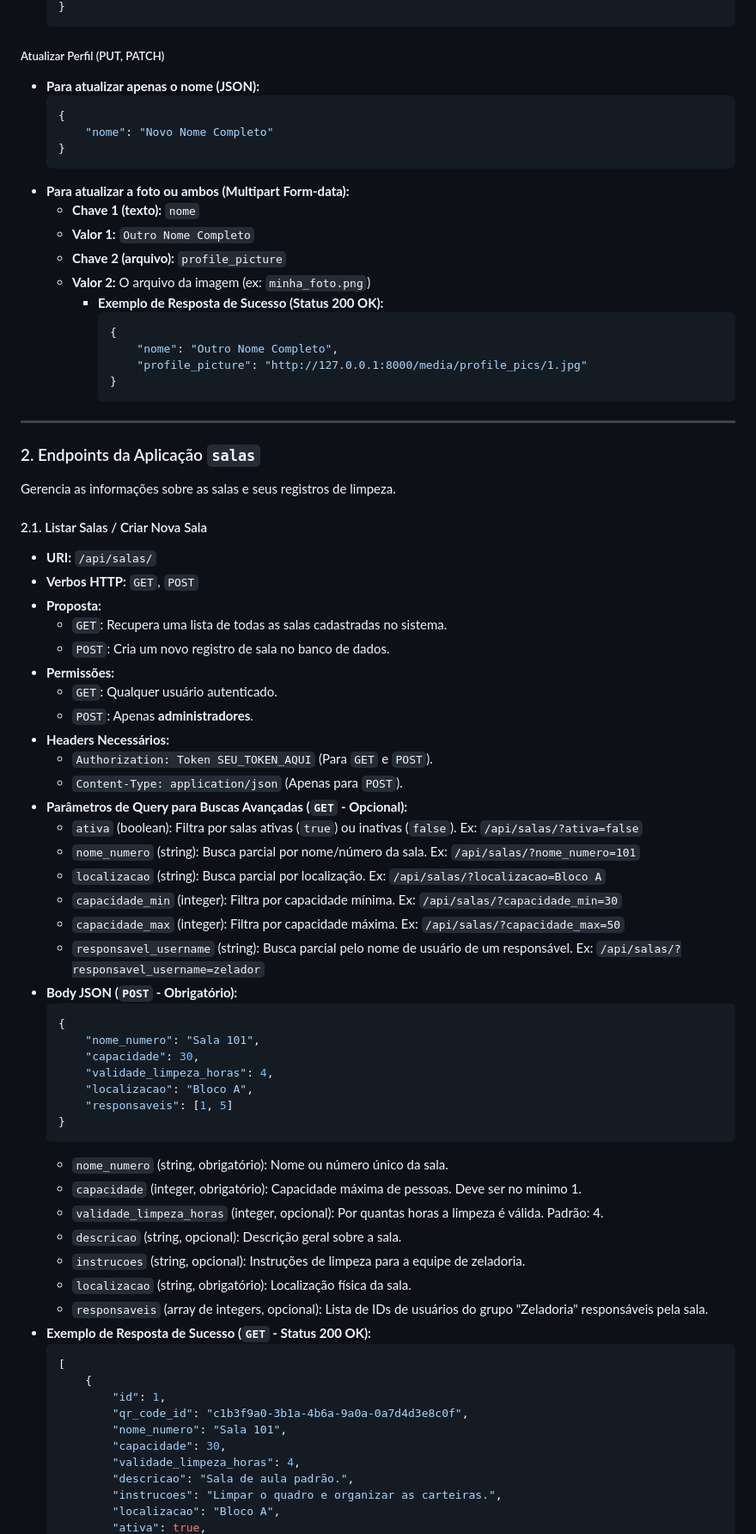
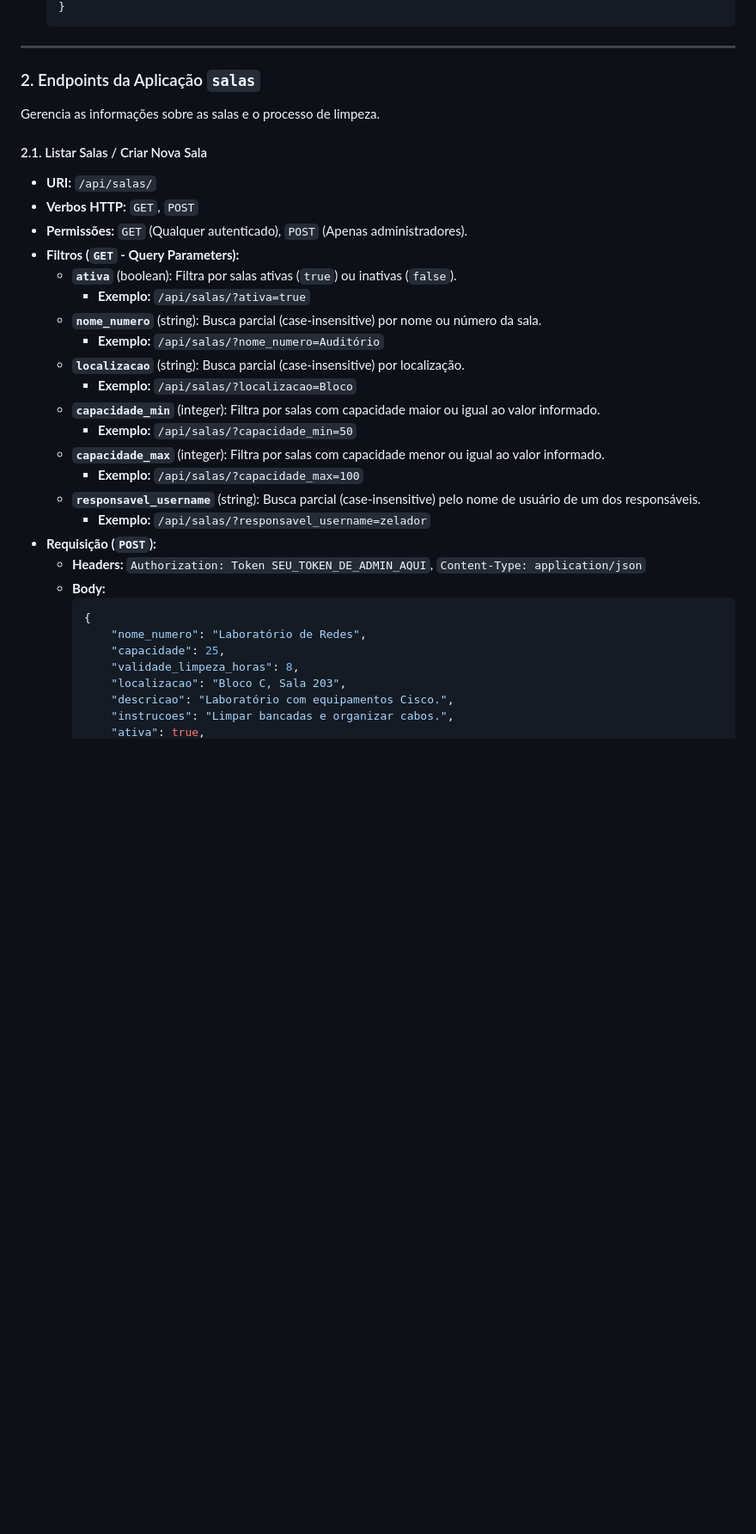
Before and after one commit to thalsime/uc8_zeladoria, a Markdown page: README.md, the part around the change printed below. Shown: that part at 86% size. Rendered like a GitHub page; blank space fills up the shorter version.

````diff
--- a/README.md
+++ b/README.md
@@ -341,80 +316,39 @@ Permite que um usuário autenticado visualize e atualize seu próprio perfil, in
     }
     ```
-
-##### Atualizar Perfil (PUT, PATCH)
-
-  * **Para atualizar apenas o nome (JSON):**
-    ```json
-    {
-        "nome": "Novo Nome Completo"
-    }
-    ```
-  * **Para atualizar a foto ou ambos (Multipart Form-data):**
-      * **Chave 1 (texto):** `nome`
-      * **Valor 1:** `Outro Nome Completo`
-      * **Chave 2 (arquivo):** `profile_picture`
-      * **Valor 2:** O arquivo da imagem (ex: `minha_foto.png`)
-          * **Exemplo de Resposta de Sucesso (Status 200 OK):**
-            ```json
-            {
-                "nome": "Outro Nome Completo",
-                "profile_picture": "http://127.0.0.1:8000/media/profile_pics/1.jpg"
-            }
-            ```
 
 -----
 
 ### 2\. Endpoints da Aplicação `salas`
 
-Gerencia as informações sobre as salas e seus registros de limpeza.
+Gerencia as informações sobre as salas e o processo de limpeza.
 
 #### 2.1. Listar Salas / Criar Nova Sala
 
   * **URI:** `/api/salas/`
   * **Verbos HTTP:** `GET`, `POST`
-  * **Proposta:**
-      * `GET`: Recupera uma lista de todas as salas cadastradas no sistema.
-      * `POST`: Cria um novo registro de sala no banco de dados.
-  * **Permissões:**
-      * `GET`: Qualquer usuário autenticado.
-      * `POST`: Apenas **administradores**.
-  * **Headers Necessários:**
-      * `Authorization: Token SEU_TOKEN_AQUI` (Para `GET` e `POST`).
-      * `Content-Type: application/json` (Apenas para `POST`).
-  * **Parâmetros de Query para Buscas Avançadas (`GET` - Opcional):**
-      * `ativa` (boolean): Filtra por salas ativas (`true`) ou inativas (`false`). Ex: `/api/salas/?ativa=false`
-      * `nome_numero` (string): Busca parcial por nome/número da sala. Ex: `/api/salas/?nome_numero=101`
-      * `localizacao` (string): Busca parcial por localização. Ex: `/api/salas/?localizacao=Bloco A`
-      * `capacidade_min` (integer): Filtra por capacidade mínima. Ex: `/api/salas/?capacidade_min=30`
-      * `capacidade_max` (integer): Filtra por capacidade máxima. Ex: `/api/salas/?capacidade_max=50`
-      * `responsavel_username` (string): Busca parcial pelo nome de usuário de um responsável. Ex: `/api/salas/?responsavel_username=zelador`
-  * **Body JSON (`POST` - Obrigatório):**
-    ```json
-    {
-        "nome_numero": "Sala 101",
-        "capacidade": 30,
-        "validade_limpeza_horas": 4,
-        "localizacao": "Bloco A",
-        "responsaveis": [1, 5]
-    }
-    ```
-      * `nome_numero` (string, obrigatório): Nome ou número único da sala.
-      * `capacidade` (integer, obrigatório): Capacidade máxima de pessoas. Deve ser no mínimo 1.
-      * `validade_limpeza_horas` (integer, opcional): Por quantas horas a limpeza é válida. Padrão: 4.
-      * `descricao` (string, opcional): Descrição geral sobre a sala.
-      * `instrucoes` (string, opcional): Instruções de limpeza para a equipe de zeladoria.
-      * `localizacao` (string, obrigatório): Localização física da sala.
-      * `responsaveis` (array de integers, opcional): Lista de IDs de usuários do grupo "Zeladoria" responsáveis pela sala.
-  * **Exemplo de Resposta de Sucesso (`GET` - Status 200 OK):**
-    ```json
-    [
+  * **Permissões:** `GET` (Qualquer autenticado), `POST` (Apenas administradores).
+  * **Filtros (`GET` - Query Parameters):**
+      * **`ativa`** (boolean): Filtra por salas ativas (`true`) ou inativas (`false`).
+          * **Exemplo:** `/api/salas/?ativa=true`
+      * **`nome_numero`** (string): Busca parcial (case-insensitive) por nome ou número da sala.
+          * **Exemplo:** `/api/salas/?nome_numero=Auditório`
+      * **`localizacao`** (string): Busca parcial (case-insensitive) por localização.
+          * **Exemplo:** `/api/salas/?localizacao=Bloco`
+      * **`capacidade_min`** (integer): Filtra por salas com capacidade maior ou igual ao valor informado.
+          * **Exemplo:** `/api/salas/?capacidade_min=50`
+      * **`capacidade_max`** (integer): Filtra por salas com capacidade menor ou igual ao valor informado.
+          * **Exemplo:** `/api/salas/?capacidade_max=100`
+      * **`responsavel_username`** (string): Busca parcial (case-insensitive) pelo nome de usuário de um dos responsáveis.
+          * **Exemplo:** `/api/salas/?responsavel_username=zelador`
+  * **Requisição (`POST`):**
+      * **Headers:** `Authorization: Token SEU_TOKEN_DE_ADMIN_AQUI`, `Content-Type: application/json`
+      * **Body:**
+        ```json
         {
-            "id": 1,
-            "qr_code_id": "c1b3f9a0-3b1a-4b6a-9a0a-0a7d4d3e8c0f",
-            "nome_numero": "Sala 101",
-            "capacidade": 30,
-            "validade_limpeza_horas": 4,
-            "descricao": "Sala de aula padrão.",
-            "instrucoes": "Limpar o quadro e organizar as carteiras.",
-            "localizacao": "Bloco A",
+            "nome_numero": "Laboratório de Redes",
+            "capacidade": 25,
+            "validade_limpeza_horas": 8,
+            "localizacao": "Bloco C, Sala 203",
+            "descricao": "Laboratório com equipamentos Cisco.",
+            "instrucoes": "Limpar bancadas e organizar cabos.",
             "ativa": true,
````
Also changed, not shown: other parts of README.md (+225 -281 lines).
